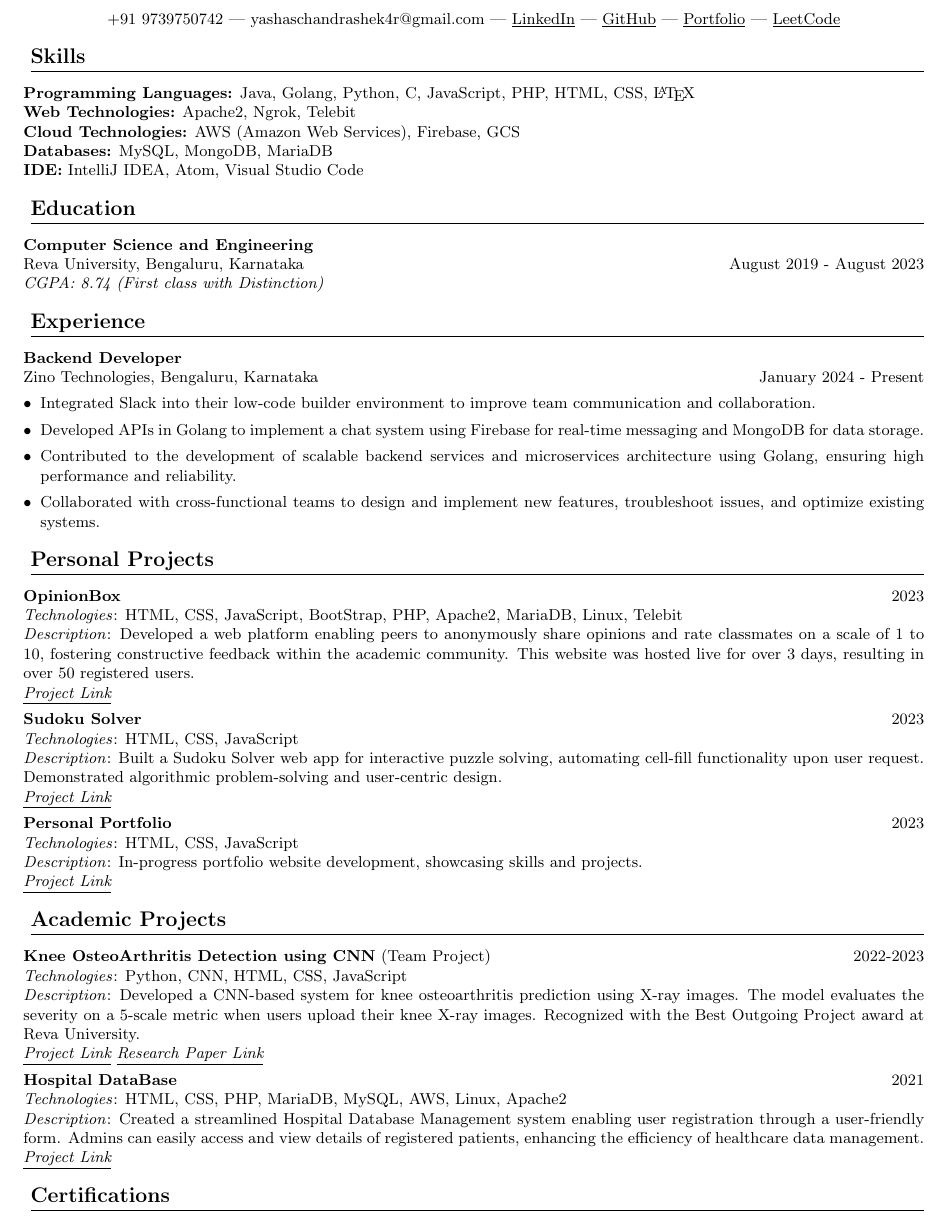
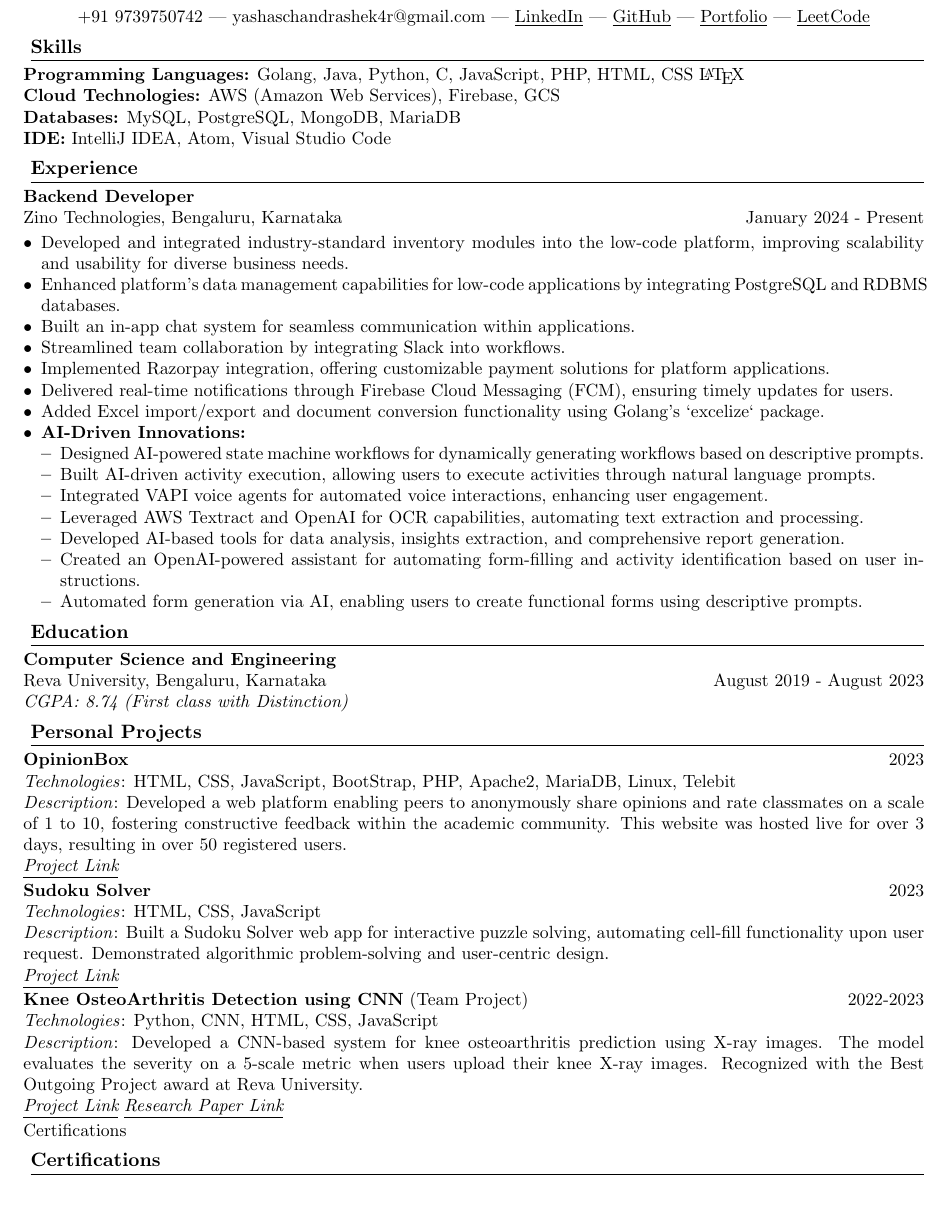
Before and after one commit to yashasc2k1/yashasc2k1.github.io, a LaTeX CV (Resume/resume.tex): part of the page, cut so that both start at the same text, the shorter picture padded with empty space. Compiled offline with pdfLaTeX.

Commit message:
resume update

```diff
--- a/Resume/resume.tex
+++ b/Resume/resume.tex
@@ -28,22 +27,48 @@
 
 \begin{center}
     \textbf{\LARGE Yashas Chandrashekar} \\
-    \vspace{2mm}
+    \vspace{1mm}
     +91 9739750742 | yashaschandrashek4r@gmail.com | \href{https://linkedin.com/in/yashaschandrashekar}{\underline{LinkedIn}} | \href{https://github.com/yashasc2k1}{\underline{GitHub}} | \href{https://yashasc2k1.github.io/YashasChandrashekar/}{\underline{Portfolio}} | \href{https://leetcode.com/YashasC/}{\underline{LeetCode}}
 \end{center}
 
 % Skills
 \section*{Skills}
 \textbf{Programming Languages:}
-Java, Golang, Python, C, JavaScript, PHP, HTML, CSS, \LaTeX \\
-\textbf{Web Technologies:}
-Apache2, Ngrok, Telebit \\
+Golang, Java, Python, C, JavaScript, PHP, HTML, CSS \LaTeX \\
+% \textbf{Web Technologies:}
+% Apache2, Ngrok, Telebit \\
 \textbf{Cloud Technologies:}
 AWS (Amazon Web Services), Firebase, GCS \\
 \textbf{Databases:}
-MySQL, MongoDB, MariaDB \\
+MySQL, PostgreSQL, MongoDB, MariaDB\\
 \textbf{IDE:}
 IntelliJ IDEA, Atom, Visual Studio Code
+
+% Experience
+\section*{Experience}
+\textbf{Backend Developer} \\
+Zino Technologies, Bengaluru, Karnataka \hfill January 2024 - Present
+\begin{itemize}[noitemsep, topsep=0pt, leftmargin=*]
+    \item Developed and integrated industry-standard inventory modules into the low-code platform, improving scalability and usability for diverse business needs.
+    \item Enhanced platform's data management capabilities for low-code applications by integrating PostgreSQL and RDBMS databases.
+    \item Built an in-app chat system for seamless communication within applications.
+    \item Streamlined team collaboration by integrating Slack into workflows.
+    \item Implemented Razorpay integration, offering customizable payment solutions for platform applications.
+    \item Delivered real-time notifications through Firebase Cloud Messaging (FCM), ensuring timely updates for users.
+    \item Added Excel import/export and document conversion functionality using Golang's `excelize` package.
+
+    \item \textbf{AI-Driven Innovations:}
+    \begin{itemize}[noitemsep, topsep=0pt, leftmargin=*]
+        \item Designed AI-powered state machine workflows for dynamically generating workflows based on descriptive prompts.
+        \item Built AI-driven activity execution, allowing users to execute activities through natural language prompts.
+        \item Integrated VAPI voice agents for automated voice interactions, enhancing user engagement.
+        \item Leveraged AWS Textract and OpenAI for OCR capabilities, automating text extraction and processing.
+        \item Developed AI-based tools for data analysis, insights extraction, and comprehensive report generation.
+        \item Created an OpenAI-powered assistant for automating form-filling and activity identification based on user instructions.
+        \item Automated form generation via AI, enabling users to create functional forms using descriptive prompts.
+    \end{itemize}
+\end{itemize}
+
 
 % Education
 \section*{Education}
@@ -51,19 +76,9 @@ IntelliJ IDEA, Atom, Visual Studio Code
 Reva University, Bengaluru, Karnataka \hfill August 2019 - August 2023 \\
 \textit{CGPA: 8.74 (First class with Distinction)}
 
-% Experience
-\section*{Experience}
-\textbf{Backend Developer} \\
-Zino Technologies, Bengaluru, Karnataka \hfill January 2024 - Present
-\begin{itemize}
-    \item Integrated Slack into their low-code builder environment to improve team communication and collaboration.
-    \item Developed APIs in Golang to implement a chat system using Firebase for real-time messaging and MongoDB for data storage.
-    \item Contributed to the development of scalable backend services and microservices architecture using Golang, ensuring high performance and reliability.
-    \item Collaborated with cross-functional teams to design and implement new features, troubleshoot issues, and optimize existing systems.
-\end{itemize}
-
 % Personal Projects
 \section*{Personal Projects}
+
 \textbf{OpinionBox} \hfill 2023 \\
 \textit{Technologies}: HTML, CSS, JavaScript, BootStrap, PHP, Apache2, MariaDB, Linux, Telebit \\
 \textit{Description}: Developed a web platform enabling peers to anonymously share opinions and rate classmates on a scale of 1 to 10, fostering constructive feedback within the academic community. This website was hosted live for over 3 days, resulting in over 50 registered users. \\
@@ -74,24 +89,29 @@ Zino Technologies, Bengaluru, Karnataka \hfill January 2024 - Present
 \textit{Description}: Built a Sudoku Solver web app for interactive puzzle solving, automating cell-fill functionality upon user request. Demonstrated algorithmic problem-solving and user-centric design. \\
 \textit{\href{https://yashasc2k1.github.io/SudokuSolver}{\underline{Project Link}}}
 
-\textbf{Personal Portfolio} \hfill 2023 \\
-\textit{Technologies}: HTML, CSS, JavaScript \\
-\textit{Description}: In-progress portfolio website development, showcasing skills and projects. \\
-\textit{\href{https://yashasc2k1.github.io/YashasChandrashekar/}{\underline{Project Link}}}
-
-% Academic Projects
-\section*{Academic Projects}
 \textbf{Knee OsteoArthritis Detection using CNN} (Team Project) \hfill 2022-2023 \\
 \textit{Technologies}: Python, CNN, HTML, CSS, JavaScript \\
 \textit{Description}: Developed a CNN-based system for knee osteoarthritis prediction using X-ray images. The model evaluates the severity on a 5-scale metric when users upload their knee X-ray images. Recognized with the Best Outgoing Project award at Reva University. \\
 \textit{\href{https://github.com/yashasc2k1/KneeOsteoArthritis}{\underline{Project Link}}} \textit{\href{https://www.ijraset.com/research-paper/knee-osteoarthritis-detection-and-severity-prediction}{\underline{Research Paper Link}}}
 
-\textbf{Hospital DataBase} \hfill 2021 \\
-\textit{Technologies}: HTML, CSS, PHP, MariaDB, MySQL, AWS, Linux, Apache2 \\
-\textit{Description}: Created a streamlined Hospital Database Management system enabling user registration through a user-friendly form. Admins can easily access and view details of registered patients, enhancing the efficiency of healthcare data management. \\
-\textit{\href{https://github.com/yashasc2k1/webfilesrr}{\underline{Project Link}}}
+% \textbf{Personal Portfolio} \hfill 2023 \\
+% \textit{Technologies}: HTML, CSS, JavaScript \\
+% \textit{Description}: In-progress portfolio website development, showcasing skills and projects. \\
+% \textit{\href{https://yashasc2k1.github.io/YashasChandrashekar/}{\underline{Project Link}}}
 
-% Certifications
+% % Academic Projects
+% \section*{Academic Projects}
+% \textbf{Knee OsteoArthritis Detection using CNN} (Team Project) \hfill 2022-2023 \\
+% \textit{Technologies}: Python, CNN, HTML, CSS, JavaScript \\
+% \textit{Description}: Developed a CNN-based system for knee osteoarthritis prediction using X-ray images. The model evaluates the severity on a 5-scale metric when users upload their knee X-ray images. Recognized with the Best Outgoing Project award at Reva University. \\
+% \textit{\href{https://github.com/yashasc2k1/KneeOsteoArthritis}{\underline{Project Link}}} \textit{\href{https://www.ijraset.com/research-paper/knee-osteoarthritis-detection-and-severity-prediction}{\underline{Research Paper Link}}}
+
+% \textbf{Hospital DataBase} \hfill 2021 \\
+% \textit{Technologies}: HTML, CSS, PHP, MariaDB, MySQL, AWS, Linux, Apache2 \\
+% \textit{Description}: Created a streamlined Hospital Database Management system enabling user registration through a user-friendly form. Admins can easily access and view details of registered patients, enhancing the efficiency of healthcare data management. \\
+% \textit{\href{https://github.com/yashasc2k1/webfilesrr}{\underline{Project Link}}}
+
+Certifications
 \section*{Certifications}
 \begin{tabular}{@{}ll@{}}
     \textbf{Database Management System}                                                                                            &
```
Also changed, not shown: Resume/resume.pdf, Resume/resume.tex (13 more changed lines), 5 other files.
